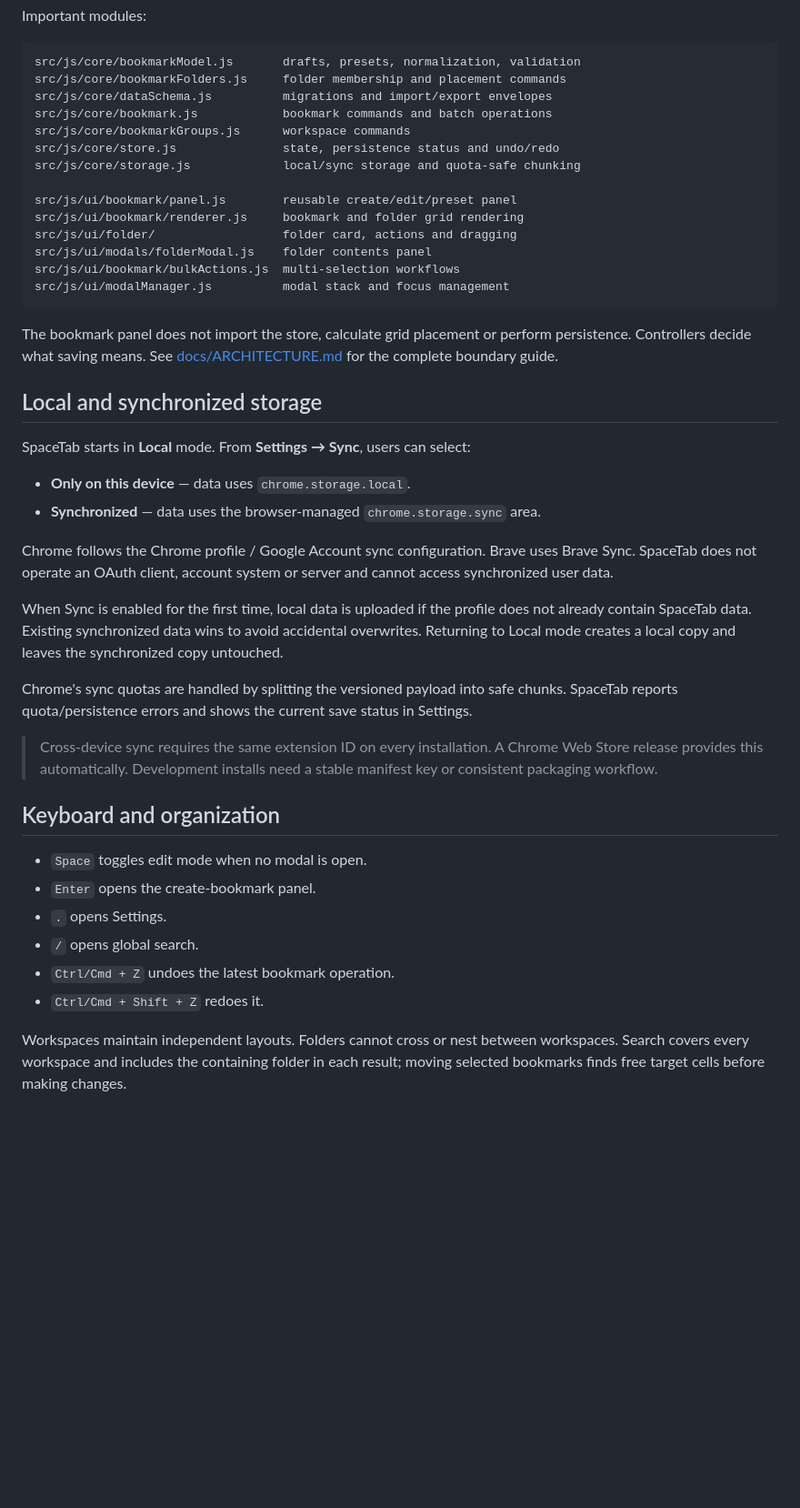
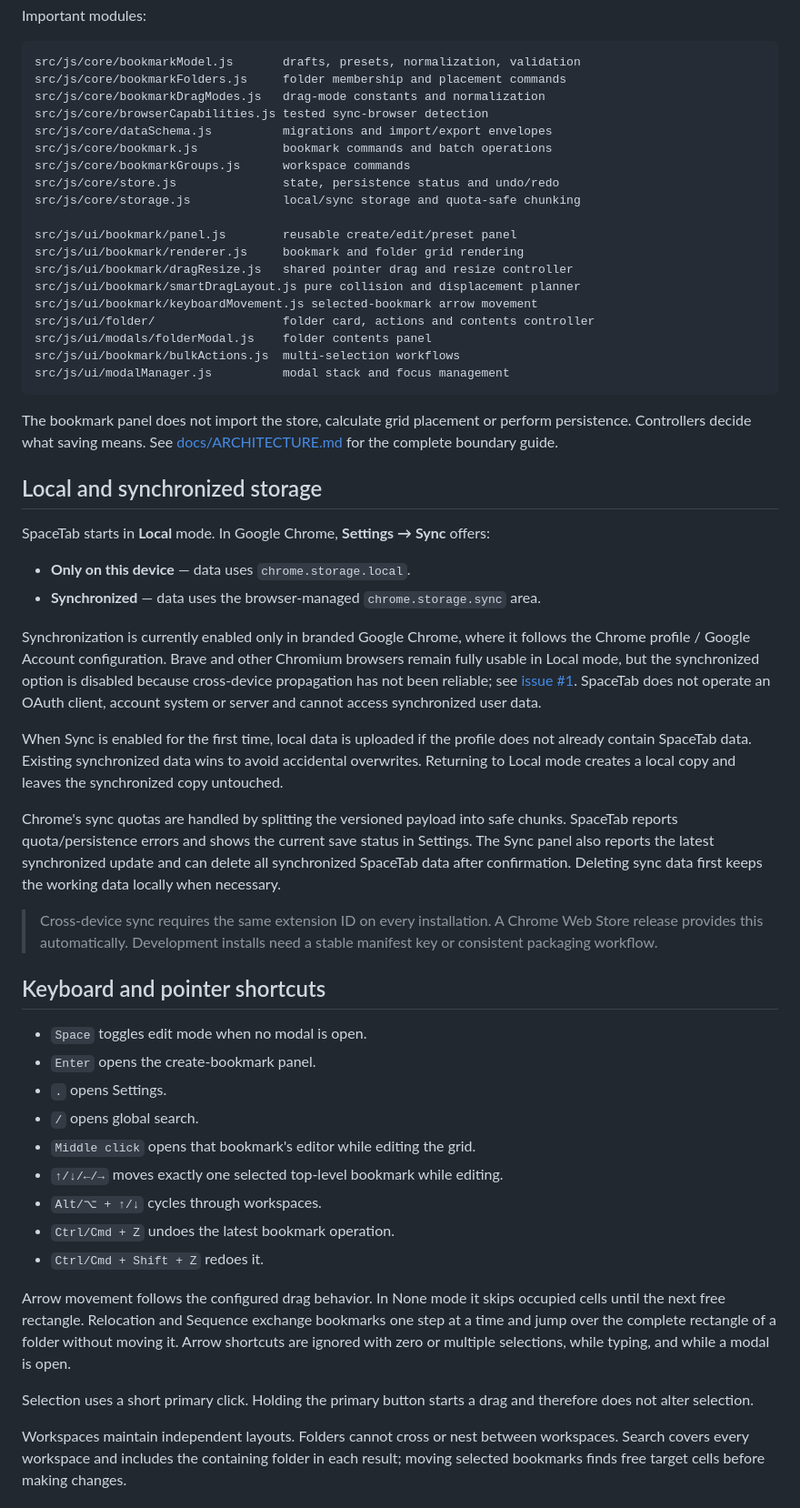
Before and after one commit to Alextc35/spacetab, a Markdown page: README.md, the part around one of its changes. Shown at 91% size. Drawn GitHub-style; blank space fills up the shorter version.

Commit message:
docs: update grid interaction and sync documentation

````diff
--- a/README.md
+++ b/README.md
@@ -104,6 +136,8 @@ Important modules:
 ```text
 src/js/core/bookmarkModel.js       drafts, presets, normalization, validation
 src/js/core/bookmarkFolders.js     folder membership and placement commands
+src/js/core/bookmarkDragModes.js   drag-mode constants and normalization
+src/js/core/browserCapabilities.js tested sync-browser detection
 src/js/core/dataSchema.js          migrations and import/export envelopes
 src/js/core/bookmark.js            bookmark commands and batch operations
 src/js/core/bookmarkGroups.js      workspace commands
@@ -112,7 +146,10 @@ src/js/core/storage.js             local/sync storage and quota-safe chunking
 
 src/js/ui/bookmark/panel.js        reusable create/edit/preset panel
 src/js/ui/bookmark/renderer.js     bookmark and folder grid rendering
-src/js/ui/folder/                  folder card, actions and dragging
+src/js/ui/bookmark/dragResize.js   shared pointer drag and resize controller
+src/js/ui/bookmark/smartDragLayout.js pure collision and displacement planner
+src/js/ui/bookmark/keyboardMovement.js selected-bookmark arrow movement
+src/js/ui/folder/                  folder card, actions and contents controller
 src/js/ui/modals/folderModal.js    folder contents panel
 src/js/ui/bookmark/bulkActions.js  multi-selection workflows
 src/js/ui/modalManager.js          modal stack and focus management
@@ -124,14 +161,18 @@ perform persistence. Controllers decide what saving means. See
 
 ## Local and synchronized storage
 
-SpaceTab starts in **Local** mode. From **Settings → Sync**, users can select:
+SpaceTab starts in **Local** mode. In Google Chrome, **Settings → Sync** offers:
 
 * **Only on this device** — data uses `chrome.storage.local`.
 * **Synchronized** — data uses the browser-managed `chrome.storage.sync` area.
 
-Chrome follows the Chrome profile / Google Account sync configuration. Brave
-uses Brave Sync. SpaceTab does not operate an OAuth client, account system or
-server and cannot access synchronized user data.
+Synchronization is currently enabled only in branded Google Chrome, where it
+follows the Chrome profile / Google Account configuration. Brave and other
+Chromium browsers remain fully usable in Local mode, but the synchronized
+option is disabled because cross-device propagation has not been reliable; see
+[issue #1](https://github.com/Alextc35/spacetab/issues/1). SpaceTab does not
+operate an OAuth client, account system or server and cannot access synchronized
+user data.
 
 When Sync is enabled for the first time, local data is uploaded if the profile
 does not already contain SpaceTab data. Existing synchronized data wins to avoid
@@ -140,20 +181,34 @@ the synchronized copy untouched.
 
 Chrome's sync quotas are handled by splitting the versioned payload into safe
 chunks. SpaceTab reports quota/persistence errors and shows the current save
-status in Settings.
+status in Settings. The Sync panel also reports the latest synchronized update
+and can delete all synchronized SpaceTab data after confirmation. Deleting sync
+data first keeps the working data locally when necessary.
 
 > Cross-device sync requires the same extension ID on every installation. A
 > Chrome Web Store release provides this automatically. Development installs
 > need a stable manifest key or consistent packaging workflow.
 
-## Keyboard and organization
+## Keyboard and pointer shortcuts
 
 * `Space` toggles edit mode when no modal is open.
 * `Enter` opens the create-bookmark panel.
 * `.` opens Settings.
 * `/` opens global search.
+* `Middle click` opens that bookmark's editor while editing the grid.
+* `↑/↓/←/→` moves exactly one selected top-level bookmark while editing.
+* `Alt/⌥ + ↑/↓` cycles through workspaces.
 * `Ctrl/Cmd + Z` undoes the latest bookmark operation.
 * `Ctrl/Cmd + Shift + Z` redoes it.
+
+Arrow movement follows the configured drag behavior. In None mode it skips
+occupied cells until the next free rectangle. Relocation and Sequence exchange
+bookmarks one step at a time and jump over the complete rectangle of a folder
+without moving it. Arrow shortcuts are ignored with zero or multiple
+selections, while typing, and while a modal is open.
+
+Selection uses a short primary click. Holding the primary button starts a drag
+and therefore does not alter selection.
 
 Workspaces maintain independent layouts. Folders cannot cross or nest between
 workspaces. Search covers every workspace and includes the containing folder in
````
Also changed, not shown: other parts of README.md (+38 -6 lines), docs/ARCHITECTURE.md (+53 -4 lines).
